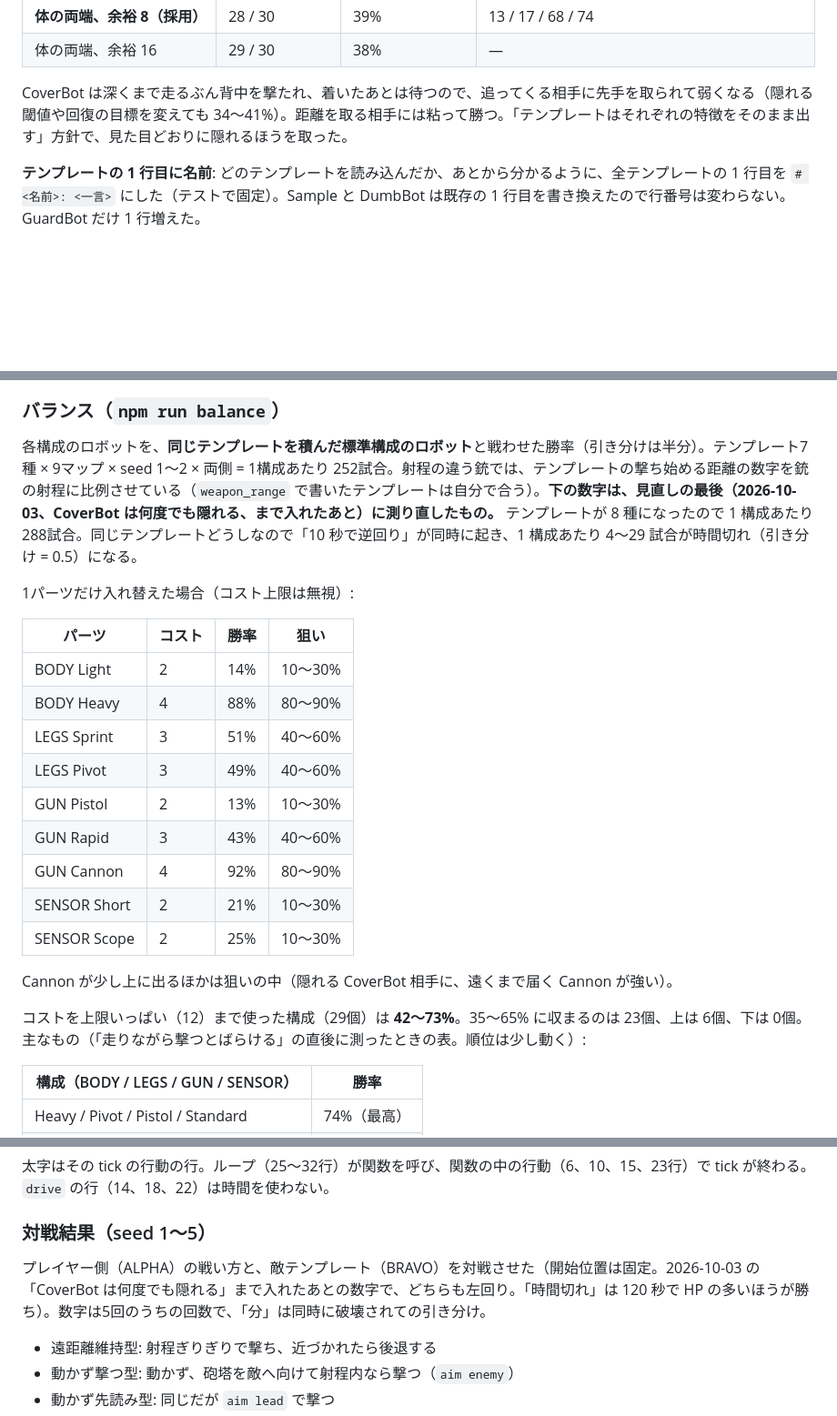
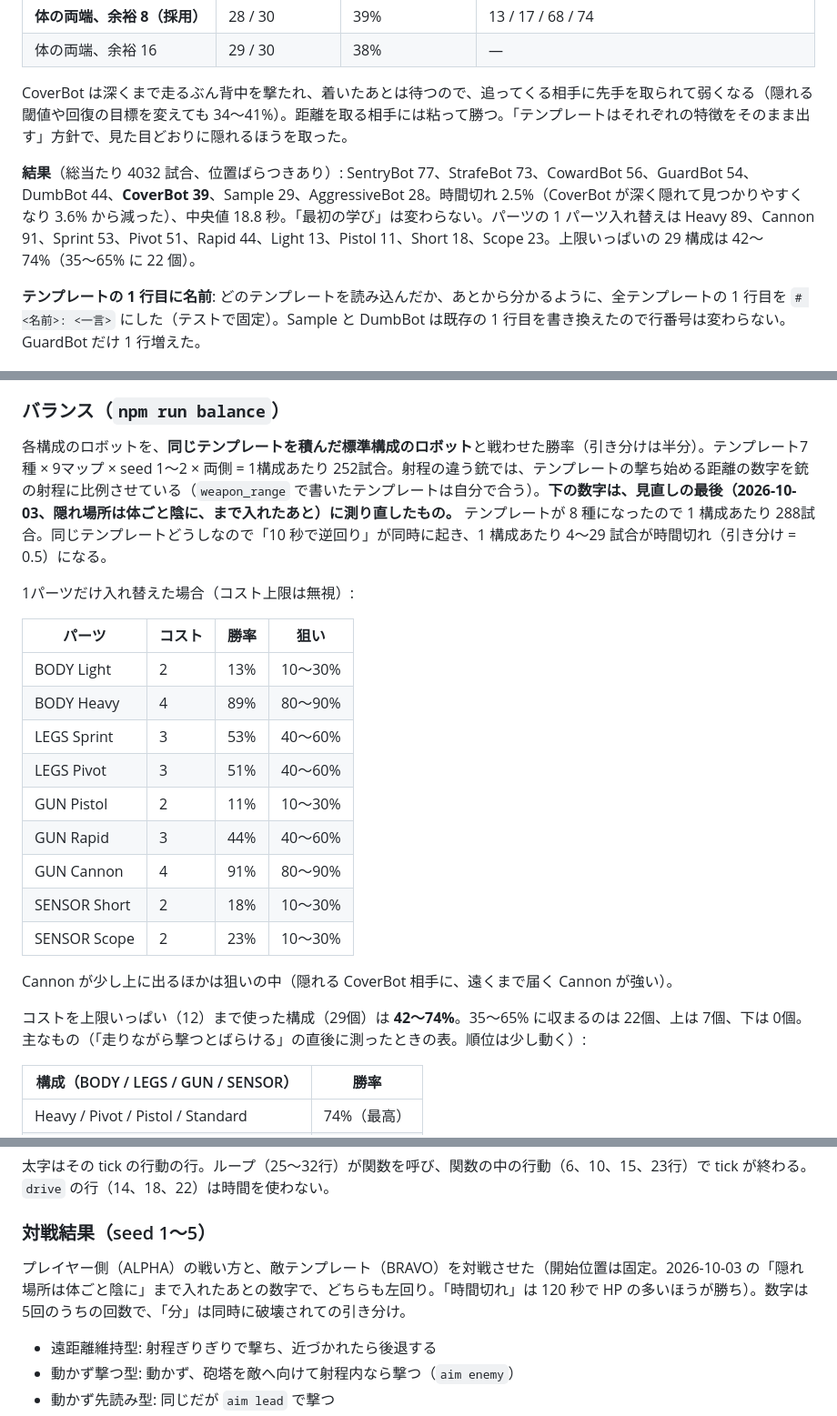
Before and after one commit to cheebow/roboscript, a Markdown page: IMPLEMENTATION_STATUS.md, 3 parts joined by grey strips. Shown at 91% size. GitHub-like rendering; blank space fills up the shorter version.

Commit message:
対戦結果とパーツのバランス表を「隠れ場所は体ごと陰に」のあとの数字に更新
Co-Authored-By: Claude Fable 5.1 <noreply@anthropic.com>

```diff
--- a/IMPLEMENTATION_STATUS.md
+++ b/IMPLEMENTATION_STATUS.md
@@ -359,6 +359,8 @@ CoverBot が隠れたとき、◇ の手前で止まってお尻が出ている
 
 CoverBot は深くまで走るぶん背中を撃たれ、着いたあとは待つので、追ってくる相手に先手を取られて弱くなる（隠れる閾値や回復の目標を変えても 34〜41%）。距離を取る相手には粘って勝つ。「テンプレートはそれぞれの特徴をそのまま出す」方針で、見た目どおりに隠れるほうを取った。
 
+**結果**（総当たり 4032 試合、位置ばらつきあり）: SentryBot 77、StrafeBot 73、CowardBot 56、GuardBot 54、DumbBot 44、**CoverBot 39**、Sample 29、AggressiveBot 28。時間切れ 2.5%（CoverBot が深く隠れて見つかりやすくなり 3.6% から減った）、中央値 18.8 秒。「最初の学び」は変わらない。パーツの 1 パーツ入れ替えは Heavy 89、Cannon 91、Sprint 53、Pivot 51、Rapid 44、Light 13、Pistol 11、Short 18、Scope 23。上限いっぱいの 29 構成は 42〜74%（35〜65% に 22 個）。
+
 **テンプレートの 1 行目に名前**: どのテンプレートを読み込んだか、あとから分かるように、全テンプレートの 1 行目を `# <名前>: <一言>` にした（テストで固定）。Sample と DumbBot は既存の 1 行目を書き換えたので行番号は変わらない。GuardBot だけ 1 行増えた。
 
 ## CoverBot は何度でも隠れる（2026-10-03）
@@ -722,25 +724,25 @@ Sample（`attack(250)`）、DumbBot（300）、GuardBot（300）は、射程よ
 
 ### バランス（`npm run balance`）
 
-各構成のロボットを、**同じテンプレートを積んだ標準構成のロボット**と戦わせた勝率（引き分けは半分）。テンプレート7種 × 9マップ × seed 1〜2 × 両側 = 1構成あたり 252試合。射程の違う銃では、テンプレートの撃ち始める距離の数字を銃の射程に比例させている（`weapon_range` で書いたテンプレートは自分で合う）。**下の数字は、見直しの最後（2026-10-03、CoverBot は何度でも隠れる、まで入れたあと）に測り直したもの。** テンプレートが 8 種になったので 1 構成あたり 288試合。同じテンプレートどうしなので「10 秒で逆回り」が同時に起き、1 構成あたり 4〜29 試合が時間切れ（引き分け = 0.5）になる。
+各構成のロボットを、**同じテンプレートを積んだ標準構成のロボット**と戦わせた勝率（引き分けは半分）。テンプレート7種 × 9マップ × seed 1〜2 × 両側 = 1構成あたり 252試合。射程の違う銃では、テンプレートの撃ち始める距離の数字を銃の射程に比例させている（`weapon_range` で書いたテンプレートは自分で合う）。**下の数字は、見直しの最後（2026-10-03、隠れ場所は体ごと陰に、まで入れたあと）に測り直したもの。** テンプレートが 8 種になったので 1 構成あたり 288試合。同じテンプレートどうしなので「10 秒で逆回り」が同時に起き、1 構成あたり 4〜29 試合が時間切れ（引き分け = 0.5）になる。
 
 1パーツだけ入れ替えた場合（コスト上限は無視）:
 
 | パーツ | コスト | 勝率 | 狙い |
 |---|---|---|---|
-| BODY Light | 2 | 14% | 10〜30% |
-| BODY Heavy | 4 | 88% | 80〜90% |
-| LEGS Sprint | 3 | 51% | 40〜60% |
-| LEGS Pivot | 3 | 49% | 40〜60% |
-| GUN Pistol | 2 | 13% | 10〜30% |
-| GUN Rapid | 3 | 43% | 40〜60% |
-| GUN Cannon | 4 | 92% | 80〜90% |
-| SENSOR Short | 2 | 21% | 10〜30% |
-| SENSOR Scope | 2 | 25% | 10〜30% |
+| BODY Light | 2 | 13% | 10〜30% |
+| BODY Heavy | 4 | 89% | 80〜90% |
+| LEGS Sprint | 3 | 53% | 40〜60% |
+| LEGS Pivot | 3 | 51% | 40〜60% |
+| GUN Pistol | 2 | 11% | 10〜30% |
+| GUN Rapid | 3 | 44% | 40〜60% |
+| GUN Cannon | 4 | 91% | 80〜90% |
+| SENSOR Short | 2 | 18% | 10〜30% |
+| SENSOR Scope | 2 | 23% | 10〜30% |
 
 Cannon が少し上に出るほかは狙いの中（隠れる CoverBot 相手に、遠くまで届く Cannon が強い）。
 
-コストを上限いっぱい（12）まで使った構成（29個）は **42〜73%**。35〜65% に収まるのは 23個、上は 6個、下は 0個。主なもの（「走りながら撃つとばらける」の直後に測ったときの表。順位は少し動く）:
+コストを上限いっぱい（12）まで使った構成（29個）は **42〜74%**。35〜65% に収まるのは 22個、上は 7個、下は 0個。主なもの（「走りながら撃つとばらける」の直後に測ったときの表。順位は少し動く）:
 
 | 構成（BODY / LEGS / GUN / SENSOR） | 勝率 |
 |---|---|
@@ -1257,7 +1259,7 @@ loop
 
 ### 対戦結果（seed 1〜5）
 
-プレイヤー側（ALPHA）の戦い方と、敵テンプレート（BRAVO）を対戦させた（開始位置は固定。2026-10-03 の「CoverBot は何度でも隠れる」まで入れたあとの数字で、どちらも左回り。「時間切れ」は 120 秒で HP の多いほうが勝ち）。数字は5回のうちの回数で、「分」は同時に破壊されての引き分け。
+プレイヤー側（ALPHA）の戦い方と、敵テンプレート（BRAVO）を対戦させた（開始位置は固定。2026-10-03 の「隠れ場所は体ごと陰に」まで入れたあとの数字で、どちらも左回り。「時間切れ」は 120 秒で HP の多いほうが勝ち）。数字は5回のうちの回数で、「分」は同時に破壊されての引き分け。
 
 - 遠距離維持型: 射程ぎりぎりで撃ち、近づかれたら後退する
 - 動かず撃つ型: 動かず、砲塔を敵へ向けて射程内なら撃つ（`aim enemy`）
```
Also changed, not shown: other parts of IMPLEMENTATION_STATUS.md (+18 -18 lines).
